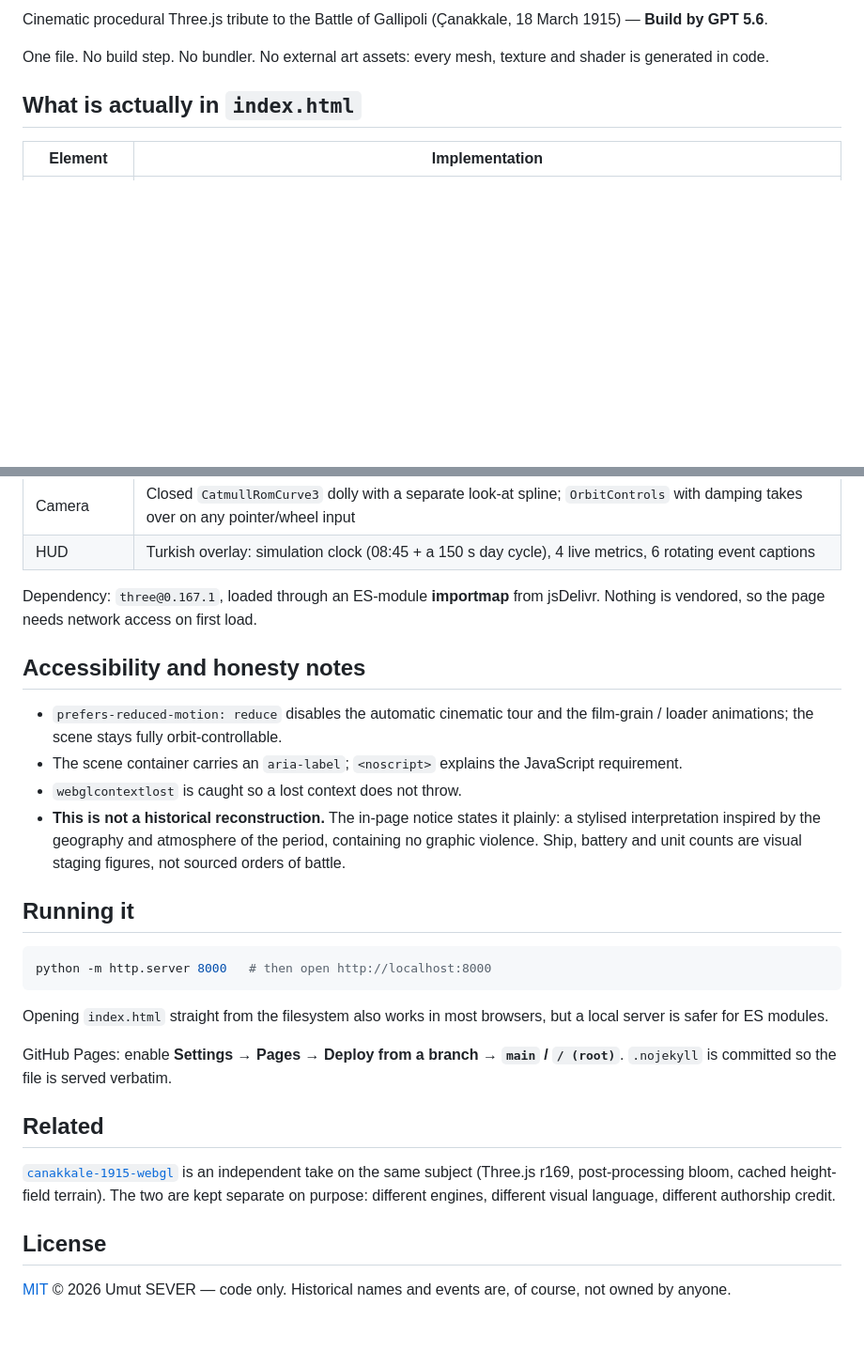
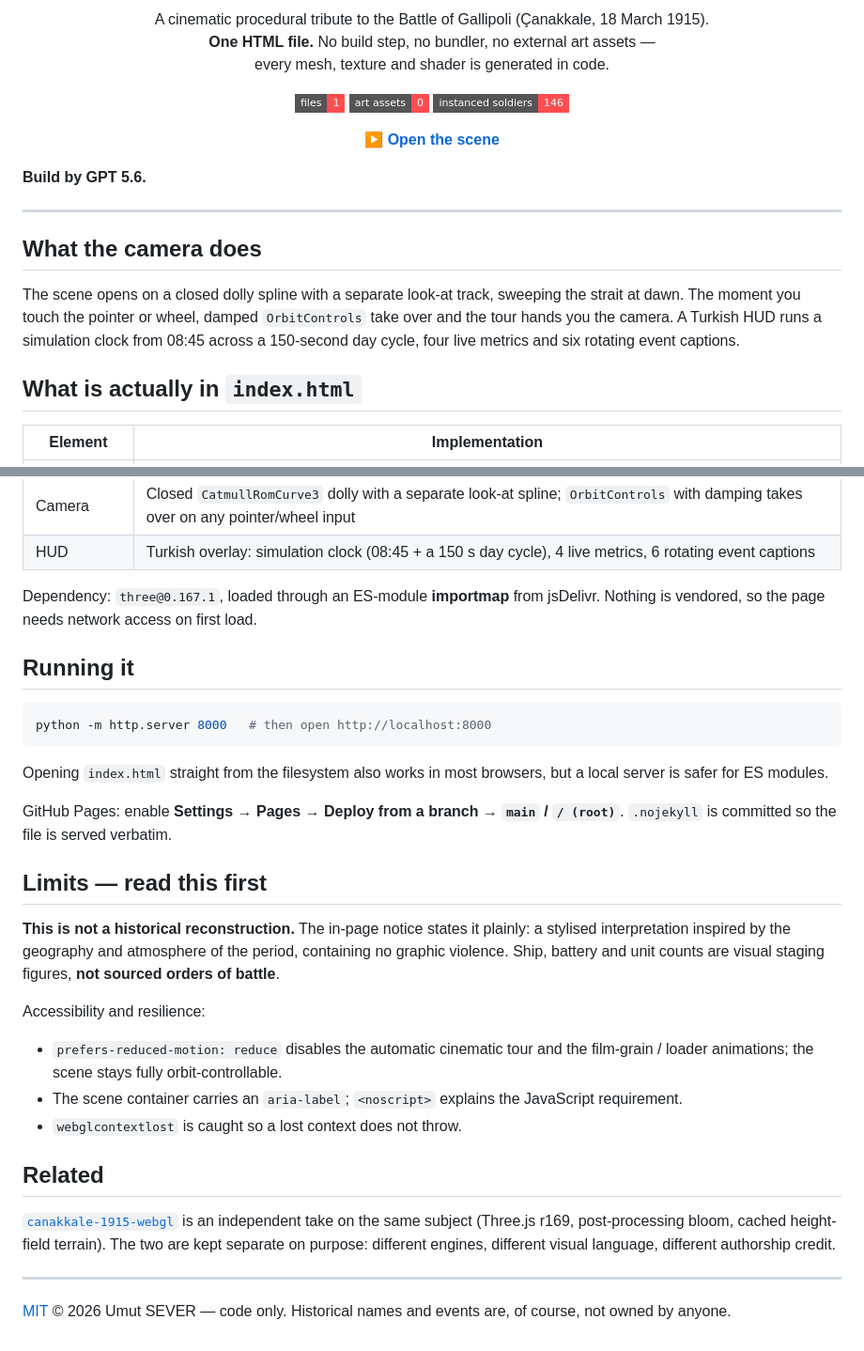
Before and after one commit to umutseve4/gallipoli-1915-webgl, a Markdown page: README.md, 2 parts joined by grey strips. Shown at 94% size. GitHub-like rendering; badges without logos; blank space fills up the shorter version.

Commit message:
docs: hero-first opening and live demo CTA

````diff
--- a/README.md
+++ b/README.md
@@ -2,7 +2,29 @@
 
-Cinematic procedural Three.js tribute to the Battle of Gallipoli (Çanakkale, 18 March 1915) — **Build by GPT 5.6**.
+<p align="center">
+  A cinematic procedural tribute to the Battle of Gallipoli (Çanakkale, 18 March 1915).<br>
+  <b>One HTML file.</b> No build step, no bundler, no external art assets —<br>
+  every mesh, texture and shader is generated in code.
+</p>
 
-One file. No build step. No bundler. No external art assets: every mesh, texture and shader is generated in code.
+<p align="center">
+  <img src="https://img.shields.io/badge/files-1-FF4D4F?style=flat-square" alt="One file">
+  <img src="https://img.shields.io/badge/art%20assets-0-FF4D4F?style=flat-square" alt="Zero art assets">
+  <img src="https://img.shields.io/badge/instanced%20soldiers-146-FF4D4F?style=flat-square" alt="146 instanced soldiers">
+</p>
+
+<p align="center"><b><a href="https://umutseve4.github.io/gallipoli-1915-webgl/">▶ Open the scene</a></b></p>
+
+**Build by GPT 5.6.**
+
+---
+
+## What the camera does
+
+The scene opens on a closed dolly spline with a separate look-at track, sweeping
+the strait at dawn. The moment you touch the pointer or wheel, damped
+`OrbitControls` take over and the tour hands you the camera. A Turkish HUD runs
+a simulation clock from 08:45 across a 150-second day cycle, four live metrics
+and six rotating event captions.
 
 ## What is actually in `index.html`
 
@@ -19,14 +41,8 @@ One file. No build step. No bundler. No external art assets: every mesh, texture
 | Camera | Closed `CatmullRomCurve3` dolly with a separate look-at spline; `OrbitControls` with damping takes over on any pointer/wheel input |
 | HUD | Turkish overlay: simulation clock (08:45 + a 150 s day cycle), 4 live metrics, 6 rotating event captions |
 
-Dependency: `three@0.167.1`, loaded through an ES-module **importmap** from jsDelivr. Nothing is vendored, so the page needs network access on first load.
-
-## Accessibility and honesty notes
-
-- `prefers-reduced-motion: reduce` disables the automatic cinematic tour and the film-grain / loader animations; the scene stays fully orbit-controllable.
-- The scene container carries an `aria-label`; `<noscript>` explains the JavaScript requirement.
-- `webglcontextlost` is caught so a lost context does not throw.
-- **This is not a historical reconstruction.** The in-page notice states it plainly: a stylised interpretation inspired by the geography and atmosphere of the period, containing no graphic violence. Ship, battery and unit counts are visual staging figures, not sourced orders of battle.
+Dependency: `three@0.167.1`, loaded through an ES-module **importmap** from
+jsDelivr. Nothing is vendored, so the page needs network access on first load.
 
 ## Running it
 
@@ -34,14 +50,32 @@ Dependency: `three@0.167.1`, loaded through an ES-module **importmap** from jsDe
 python -m http.server 8000   # then open http://localhost:8000
 ```
 
-Opening `index.html` straight from the filesystem also works in most browsers, but a local server is safer for ES modules.
+Opening `index.html` straight from the filesystem also works in most browsers,
+but a local server is safer for ES modules.
 
-GitHub Pages: enable **Settings → Pages → Deploy from a branch → `main` / `/ (root)`**. `.nojekyll` is committed so the file is served verbatim.
+GitHub Pages: enable **Settings → Pages → Deploy from a branch → `main` / `/ (root)`**.
+`.nojekyll` is committed so the file is served verbatim.
+
+## Limits — read this first
+
+**This is not a historical reconstruction.** The in-page notice states it
+plainly: a stylised interpretation inspired by the geography and atmosphere of
+the period, containing no graphic violence. Ship, battery and unit counts are
+visual staging figures, **not sourced orders of battle**.
+
+Accessibility and resilience:
+
+- `prefers-reduced-motion: reduce` disables the automatic cinematic tour and the film-grain / loader animations; the scene stays fully orbit-controllable.
+- The scene container carries an `aria-label`; `<noscript>` explains the JavaScript requirement.
+- `webglcontextlost` is caught so a lost context does not throw.
 
 ## Related
 
-[`canakkale-1915-webgl`](https://github.com/umutseve4/canakkale-1915-webgl) is an independent take on the same subject (Three.js r169, post-processing bloom, cached height-field terrain). The two are kept separate on purpose: different engines, different visual language, different authorship credit.
+[`canakkale-1915-webgl`](https://github.com/umutseve4/canakkale-1915-webgl) is an
+independent take on the same subject (Three.js r169, post-processing bloom,
+cached height-field terrain). The two are kept separate on purpose: different
+engines, different visual language, different authorship credit.
 
-## License
+---
 
 [MIT](LICENSE) © 2026 Umut SEVER — code only. Historical names and events are, of course, not owned by anyone.
````
Also changed, not shown: other parts of README.md (+1 -1 lines).
